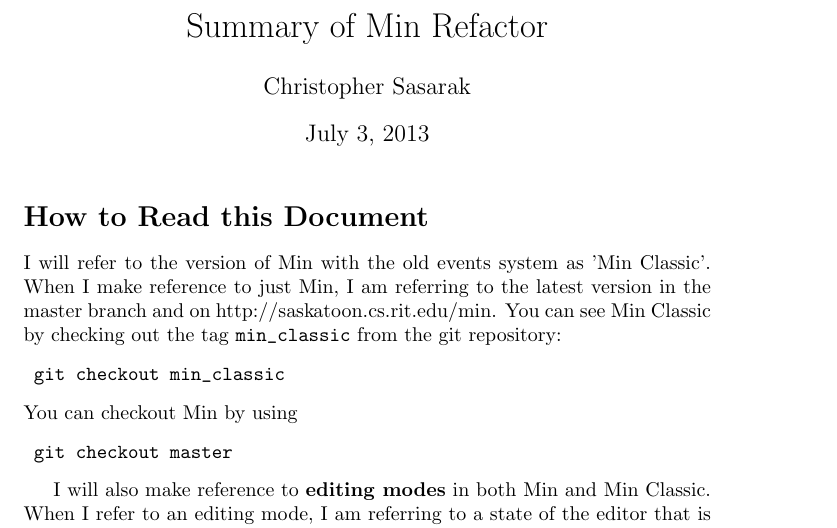
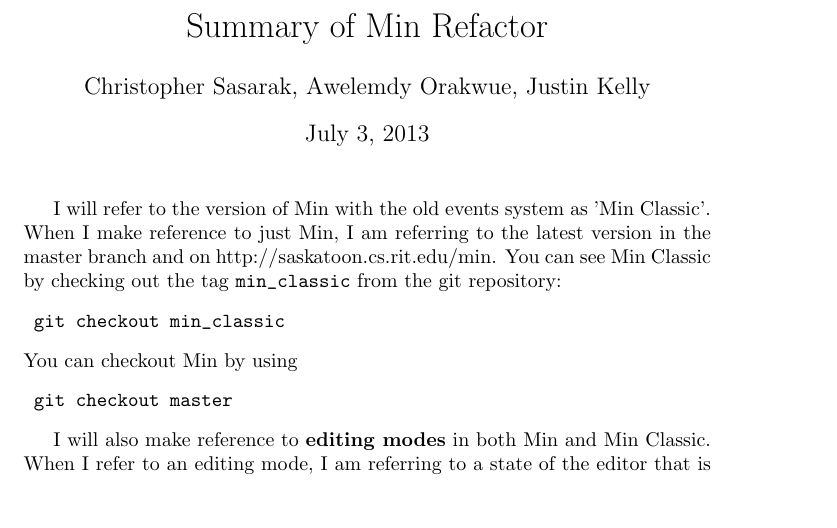
Before and after one commit to DPRL/min, a LaTeX document (pen_entry/doc/refactor.tex): part of page 1 of 9, cut so that both start at the same text, the shorter picture padded with empty space. Compiled offline with pdfLaTeX.

Commit message:
Added Lemdy and Justin to the refactor document

```diff
--- a/pen_entry/doc/refactor.tex
+++ b/pen_entry/doc/refactor.tex
@@ -5,12 +5,9 @@
 \usepackage{float}
 
 \DeclareGraphicsExtensions{.pdf}
-
 \begin{document}
-
-\author{Christopher Sasarak} \title{Summary of Min Refactor} \maketitle
-
-\section*{How to Read this Document}
+\author{Christopher Sasarak, Awelemdy Orakwue, Justin Kelly} \title{Summary of Min Refactor}
+\maketitle
 
 I will refer to the version of Min with the old events system as 'Min Classic'.
 When I make reference to just Min, I am referring to the latest version in the
```
